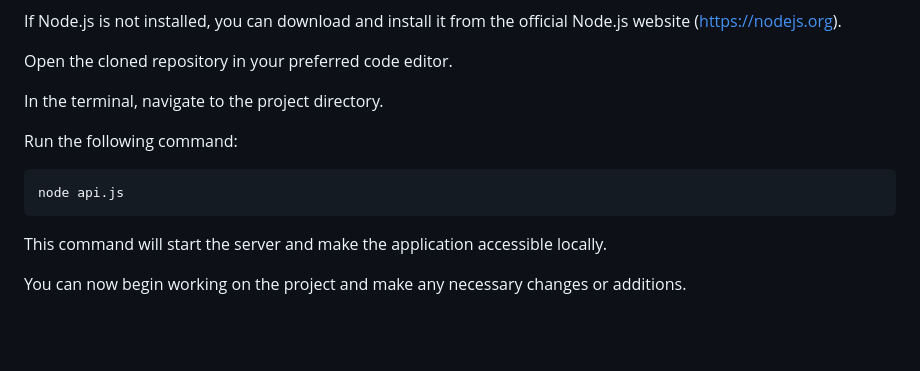
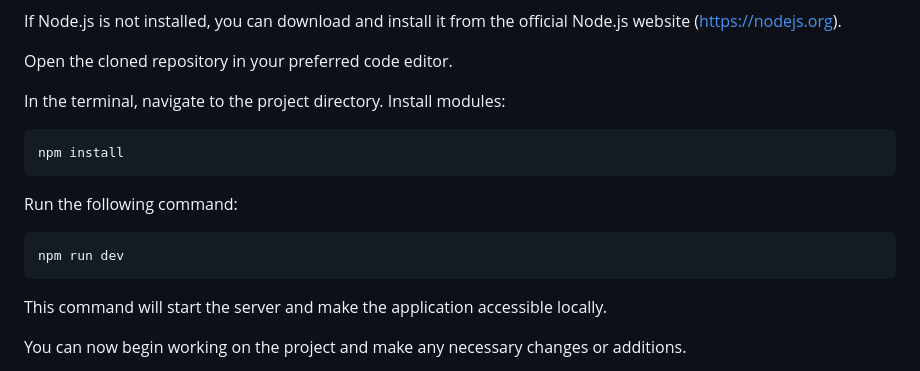
Before and after one commit to Sveta-Kryukova/leaflet-app, a Markdown page: README.md, the part around the change. GitHub-like rendering; blank space fills up the shorter version.

````diff
--- a/README.md
+++ b/README.md
@@ -77,10 +77,14 @@ If Node.js is not installed, you can download and install it from the official N
 Open the cloned repository in your preferred code editor.
 
 In the terminal, navigate to the project directory.
+Install modules:
+  ```
+  npm install
+  ```
 
 Run the following command:
 ```
-node api.js
+npm run dev
   ```
 This command will start the server and make the application accessible locally.
 
````
